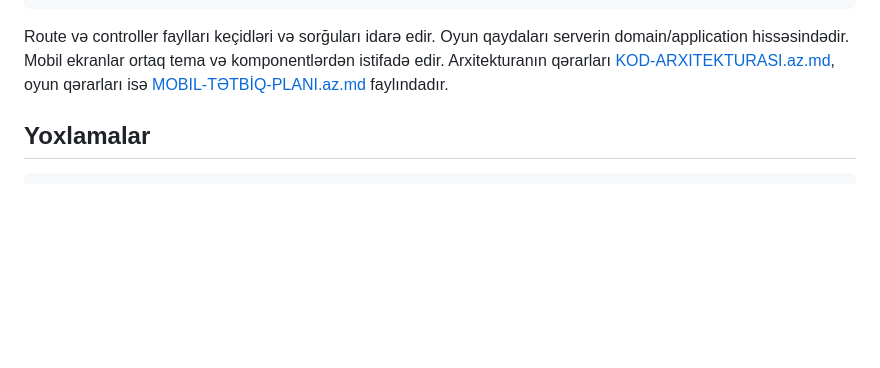
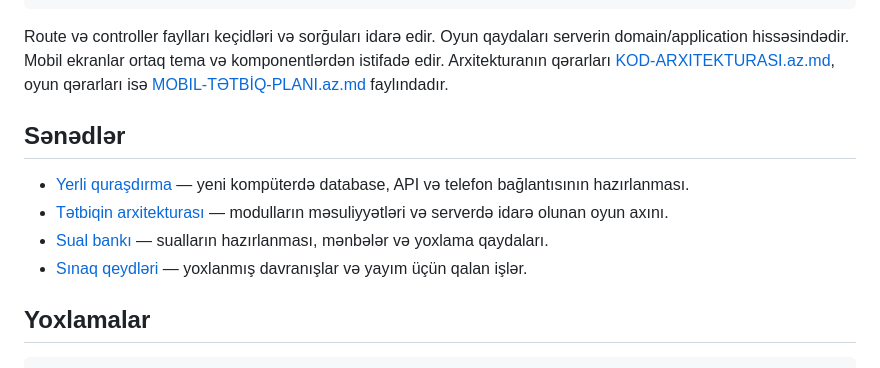
Before and after one commit to IsrafilIsakhli/Bilirsen, a Markdown page: README.md, the part around the change. Drawn GitHub-style; blank space fills up the shorter version.

Commit message:
docs: add documentation navigation to README

````diff
--- a/README.md
+++ b/README.md
@@ -152,6 +152,13 @@ scripts/           Yerli quraşdırma, səs və təqdimat alətləri
 
 Route və controller faylları keçidləri və sorğuları idarə edir. Oyun qaydaları serverin domain/application hissəsindədir. Mobil ekranlar ortaq tema və komponentlərdən istifadə edir. Arxitekturanın qərarları [KOD-ARXITEKTURASI.az.md](KOD-ARXITEKTURASI.az.md), oyun qərarları isə [MOBIL-TƏTBİQ-PLANI.az.md](MOBIL-TƏTBİQ-PLANI.az.md) faylındadır.
 
+## Sənədlər
+
+- [Yerli quraşdırma](docs/development/LOCAL-SETUP.az.md) — yeni kompüterdə database, API və telefon bağlantısının hazırlanması.
+- [Tətbiqin arxitekturası](KOD-ARXITEKTURASI.az.md) — modulların məsuliyyətləri və serverdə idarə olunan oyun axını.
+- [Sual bankı](question-bank/README.az.md) — sualların hazırlanması, mənbələr və yoxlama qaydaları.
+- [Sınaq qeydləri](docs/testing/ILK-MERHELE.az.md) — yoxlanmış davranışlar və yayım üçün qalan işlər.
+
 ## Yoxlamalar
 
 ```powershell
````
